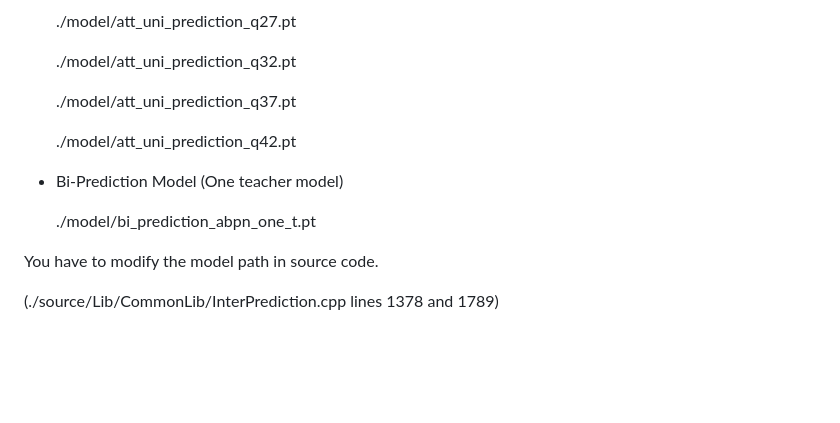
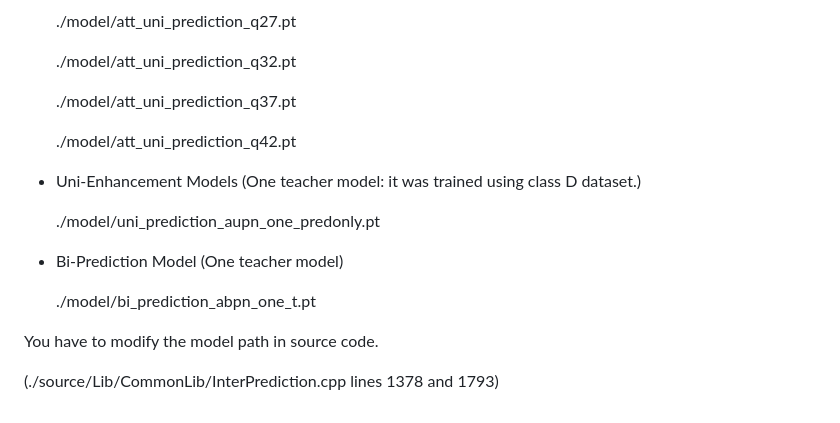
Before and after one commit to smu-ivpl/ABPN_UniBiPrediction, a Markdown page: README.md, the part around the change. GitHub-like rendering; blank space fills up the shorter version.

```diff
--- a/README.md
+++ b/README.md
@@ -171,10 +171,14 @@ Models
 
   ./model/att_uni_prediction_q42.pt
 
+- Uni-Enhancement Models (One teacher model: it was trained using class D dataset.)
+
+  ./model/uni_prediction_aupn_one_predonly.pt
+
 - Bi-Prediction Model (One teacher model)
 
   ./model/bi_prediction_abpn_one_t.pt
 
 You have to modify the model path in source code.
 
-(./source/Lib/CommonLib/InterPrediction.cpp lines 1378 and 1789)
+(./source/Lib/CommonLib/InterPrediction.cpp lines 1378 and 1793)
```
